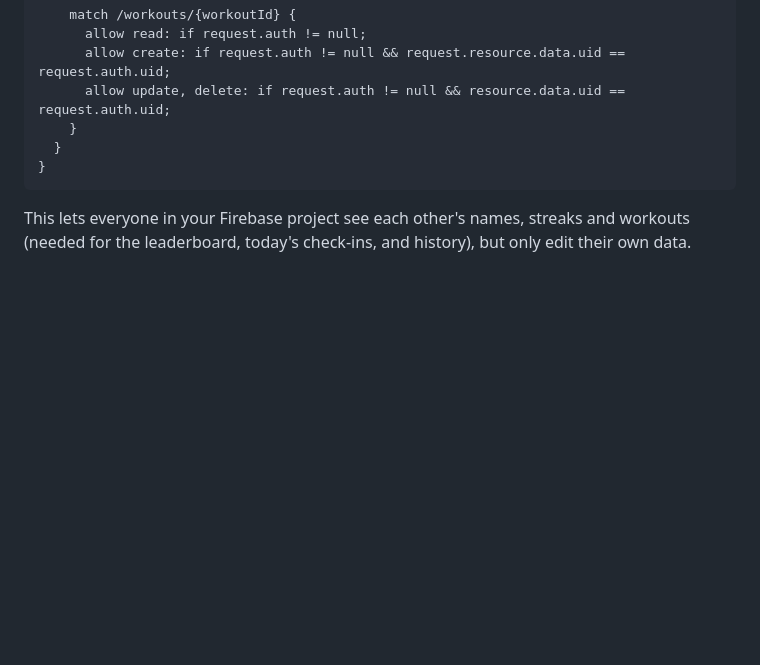
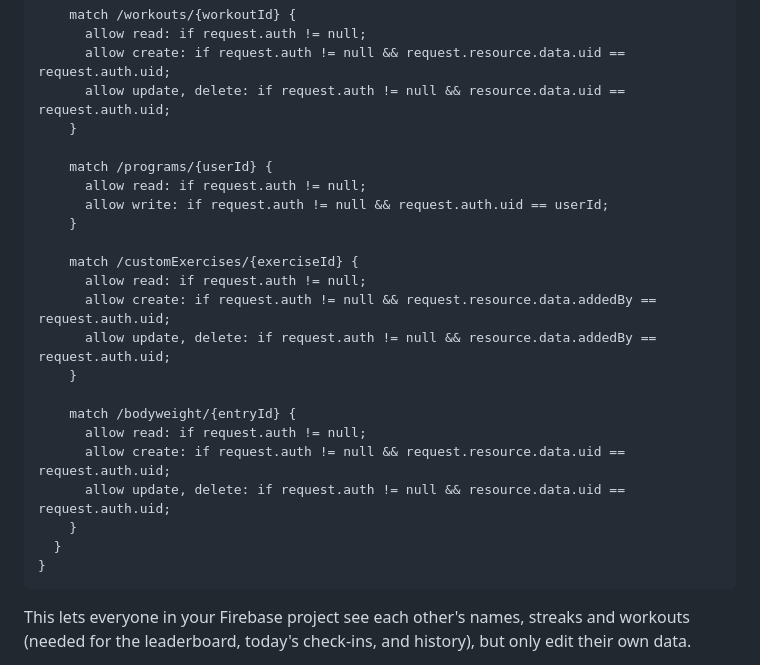
Before and after one commit to LawrenceL212/Auramaxxing, a Markdown page: SETUP.md, the part around one of its changes. GitHub-like rendering; blank space fills up the shorter version.

````diff
--- a/SETUP.md
+++ b/SETUP.md
@@ -42,6 +42,23 @@ service cloud.firestore {
       allow create: if request.auth != null && request.resource.data.uid == request.auth.uid;
       allow update, delete: if request.auth != null && resource.data.uid == request.auth.uid;
     }
+
+    match /programs/{userId} {
+      allow read: if request.auth != null;
+      allow write: if request.auth != null && request.auth.uid == userId;
+    }
+
+    match /customExercises/{exerciseId} {
+      allow read: if request.auth != null;
+      allow create: if request.auth != null && request.resource.data.addedBy == request.auth.uid;
+      allow update, delete: if request.auth != null && resource.data.addedBy == request.auth.uid;
+    }
+
+    match /bodyweight/{entryId} {
+      allow read: if request.auth != null;
+      allow create: if request.auth != null && request.resource.data.uid == request.auth.uid;
+      allow update, delete: if request.auth != null && resource.data.uid == request.auth.uid;
+    }
   }
 }
 ```
````
Also changed, not shown: other parts of SETUP.md (+28 -4 lines).
